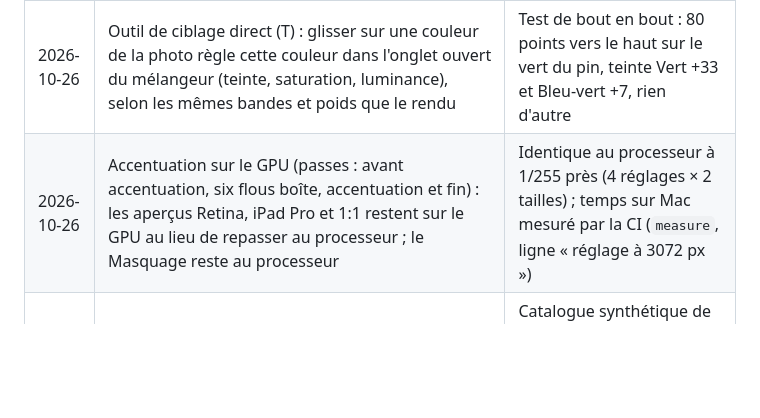
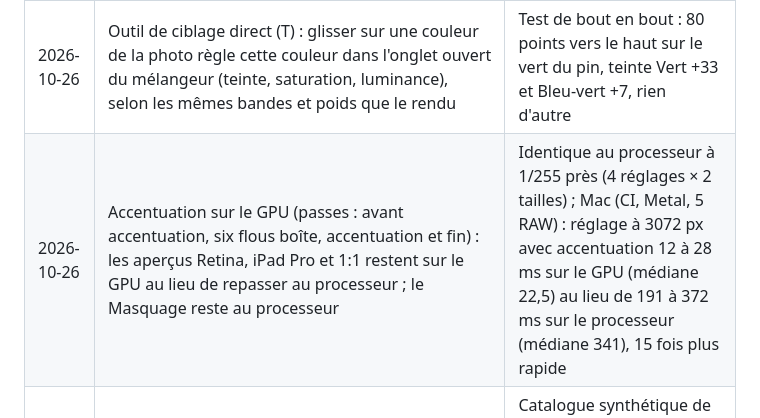
Before and after one commit to maxlestage/LUMA, a Markdown page: docs/ameliorations.md, the part around the change. GitHub-like rendering; blank space fills up the shorter version.

Commit message:
Améliorations : accentuation sur le GPU mesurée sur Mac (réglage à 3072 px : 22,5 ms au lieu de 341, 15 fois plus rapide)

```diff
--- a/docs/ameliorations.md
+++ b/docs/ameliorations.md
@@ -192,7 +192,7 @@ et blanc, vignetage après recadrage et grain existent).
 | 2026-10-26 | iPhone et iPad : aperçu réduit pendant un geste (1024 px, pleine netteté au lâcher) ; surveillance de la mémoire laissée par le système (`os_proc_available_memory`) : sous 300 Mo, caches d'aperçus et vignettes lointaines libérés, relus à l'affichage | Rendu complet pendant un geste (curseur Ombres, Sony ARW) : 417 ms à 3072 px (écran d'iPad Pro) → 35 ms à 1024 px, 12 fois plus rapide |
 | 2026-10-26 | Miniatures fidèles aux retouches : refaites dès qu'une retouche est enregistrée ; une photo retouchée n'affiche plus l'aperçu intégré au RAW (non retouché) en attendant son rendu | Test : une photo en noir et blanc n'apparaît plus en couleur ; retouche retirée : miniature refaite en couleur |
 | 2026-10-26 | Outil de ciblage direct (T) : glisser sur une couleur de la photo règle cette couleur dans l'onglet ouvert du mélangeur (teinte, saturation, luminance), selon les mêmes bandes et poids que le rendu | Test de bout en bout : 80 points vers le haut sur le vert du pin, teinte Vert +33 et Bleu‑vert +7, rien d'autre |
-| 2026-10-26 | Accentuation sur le GPU (passes : avant accentuation, six flous boîte, accentuation et fin) : les aperçus Retina, iPad Pro et 1:1 restent sur le GPU au lieu de repasser au processeur ; le Masquage reste au processeur | Identique au processeur à 1/255 près (4 réglages × 2 tailles) ; temps sur Mac mesuré par la CI (`measure`, ligne « réglage à 3072 px ») |
+| 2026-10-26 | Accentuation sur le GPU (passes : avant accentuation, six flous boîte, accentuation et fin) : les aperçus Retina, iPad Pro et 1:1 restent sur le GPU au lieu de repasser au processeur ; le Masquage reste au processeur | Identique au processeur à 1/255 près (4 réglages × 2 tailles) ; Mac (CI, Metal, 5 RAW) : réglage à 3072 px avec accentuation 12 à 28 ms sur le GPU (médiane 22,5) au lieu de 191 à 372 ms sur le processeur (médiane 341), 15 fois plus rapide |
 | 2026-10-26 | 1.2 Recherche et filtres du catalogue (`luma_library::Query`, `luma catalog --search`, `--keywords`) : mots sans accents, note, drapeau, libellé, dates partielles, ISO, focale, boîtier, objectif, mot‑clé ; décompte des mots‑clés, boîtiers, objectifs | Catalogue synthétique de 100 000 photos : filtres combinés 65 ms → 4 ms ; mot libre 82 ms → 14–25 ms (comparaison sans allocation, filtrage sur 4 cœurs) ; chargement de l'index JSON (34 Mo) : 314 ms, à alléger (étape 1.7) |
 | 2026-10-26 | 2.1 Préréglages d'export dans le moteur (`luma_render::export` : `Options`, `Preset`, `Presets`, `develop`), partagés par l'app et la ligne de commande : quatre de base (Web, Pleine définition, Écran P3, Impression) et ceux de l'utilisateur (`Exports.json`) ; `luma export-preset`, `luma develop --preset` | Export « Web » (2048 px) d'un RAW, rendu et encodage : 307 à 626 ms selon le boîtier ; « Pleine définition » : 1,8 à 5,3 s (4 cœurs) |
 | 2026-10-26 | 1.3 Collections manuelles et dynamiques dans le catalogue (`luma_library::Collection`, `luma catalog --smart`, `--add`, `--collections`, `--collection`) ; anciens index relus tels quels | Une collection dynamique coûte une recherche (4 à 25 ms pour 100 000 photos) ; index du corpus avec une collection de deux photos : 1,6 → 1,8 Ko |
```
